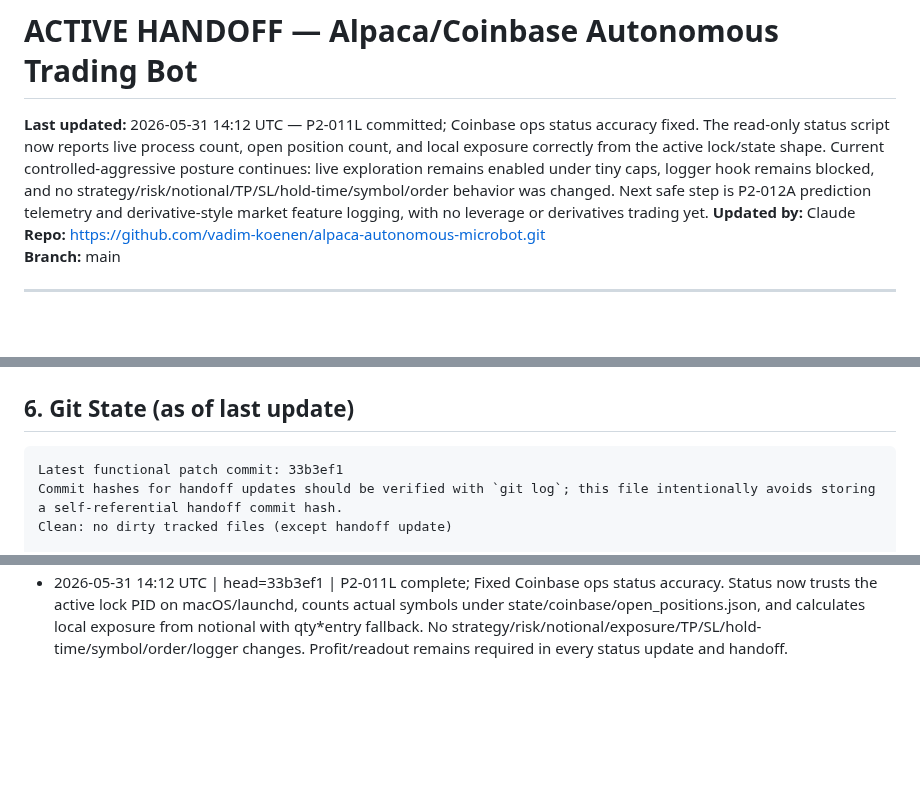
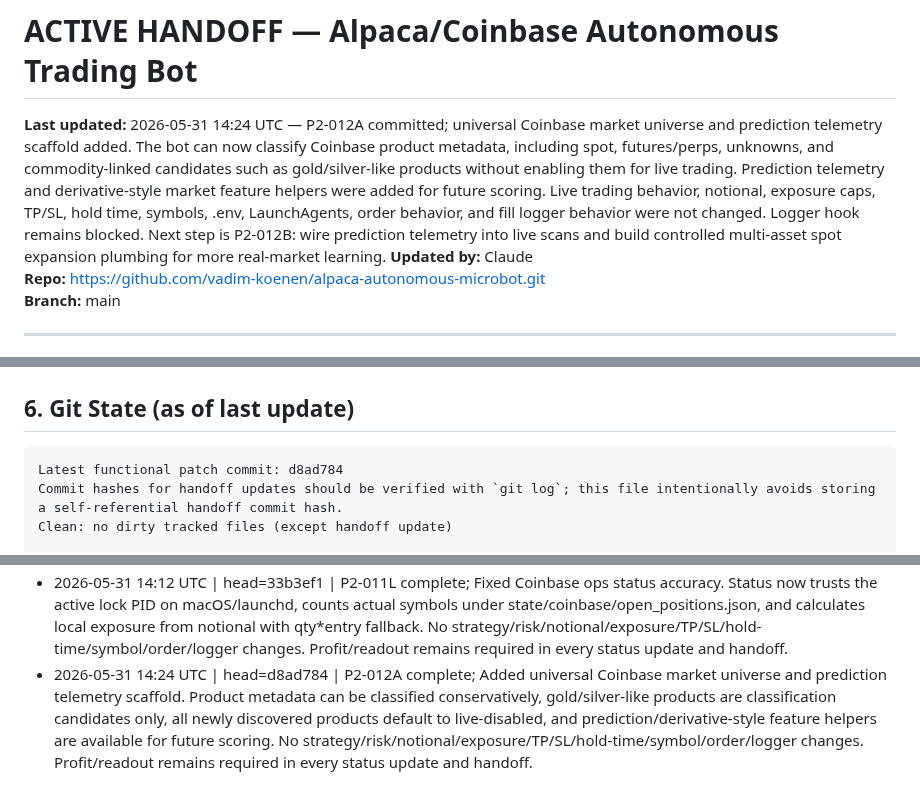
Before and after one commit to vadim-koenen/alpaca-autonomous-microbot, a Markdown page: docs/ACTIVE_HANDOFF.md, 3 parts joined by grey strips. Rendered like a GitHub page; blank space fills up the shorter version.

Commit message:
update ACTIVE_HANDOFF: P2-012A complete

````diff
--- a/docs/ACTIVE_HANDOFF.md
+++ b/docs/ACTIVE_HANDOFF.md
@@ -2,7 +2,7 @@
 <!-- This file is the shared context layer between Claude (advisor) and ChatGPT/Copilot (executor). -->
 <!-- Update this file after every session. Both AIs read from here. Do not let it go stale. -->
 
-**Last updated:** 2026-05-31 14:12 UTC — P2-011L committed; Coinbase ops status accuracy fixed. The read-only status script now reports live process count, open position count, and local exposure correctly from the active lock/state shape. Current controlled-aggressive posture continues: live exploration remains enabled under tiny caps, logger hook remains blocked, and no strategy/risk/notional/TP/SL/hold-time/symbol/order behavior was changed. Next safe step is P2-012A prediction telemetry and derivative-style market feature logging, with no leverage or derivatives trading yet.
+**Last updated:** 2026-05-31 14:24 UTC — P2-012A committed; universal Coinbase market universe and prediction telemetry scaffold added. The bot can now classify Coinbase product metadata, including spot, futures/perps, unknowns, and commodity-linked candidates such as gold/silver-like products without enabling them for live trading. Prediction telemetry and derivative-style market feature helpers were added for future scoring. Live trading behavior, notional, exposure caps, TP/SL, hold time, symbols, .env, LaunchAgents, order behavior, and fill logger behavior were not changed. Logger hook remains blocked. Next step is P2-012B: wire prediction telemetry into live scans and build controlled multi-asset spot expansion plumbing for more real-market learning.
 **Updated by:** Claude
 **Repo:** https://github.com/vadim-koenen/alpaca-autonomous-microbot.git
 **Branch:** main
@@ -134,7 +134,7 @@ fee_model:
 ## 6. Git State (as of last update)
 
 ```
-Latest functional patch commit: 33b3ef1
+Latest functional patch commit: d8ad784
 Commit hashes for handoff updates should be verified with `git log`; this file intentionally avoids storing a self-referential handoff commit hash.
 Clean: no dirty tracked files (except handoff update)
 
@@ -282,3 +282,4 @@ No live behavior, config, risk, runtime, strategy, .env, LaunchAgent, or order-s
 - 2026-05-31 13:26 UTC | head=5b7e73e | P2-011J complete; Added read-only Coinbase broker-fact discovery/probe proof with documentation, script, and tests. The probe remains disabled by default for live calls, redacts sensitive identifiers, performs no writes, does not call append_coinbase_fill_row, and does not add or call order submission/cancel/modify paths. Logger hook remains blocked pending direct broker proof of sell proceeds, stable fill IDs, and per-fill fees.
 - 2026-05-31 14:03 UTC | head=0ac6112 | P2-011K complete; Added controlled aggressive live runtime hardening: namespace-aware single-process lock, stale-lock recovery, conservative journal-driven counter reconstruction, honest startup logging, and read-only Coinbase ops status script. Live exploration remains enabled under tiny caps. Logger hook remains blocked; append_coinbase_fill_row is not called. Profit/readout metric must be included in every future status/handoff. Grok usage was around half during this run, so future Grok prompts should be compact and used only when local verification cannot resolve the issue.
 - 2026-05-31 14:12 UTC | head=33b3ef1 | P2-011L complete; Fixed Coinbase ops status accuracy. Status now trusts the active lock PID on macOS/launchd, counts actual symbols under state/coinbase/open_positions.json, and calculates local exposure from notional with qty*entry fallback. No strategy/risk/notional/exposure/TP/SL/hold-time/symbol/order/logger changes. Profit/readout remains required in every status update and handoff.
+- 2026-05-31 14:24 UTC | head=d8ad784 | P2-012A complete; Added universal Coinbase market universe and prediction telemetry scaffold. Product metadata can be classified conservatively, gold/silver-like products are classification candidates only, all newly discovered products default to live-disabled, and prediction/derivative-style feature helpers are available for future scoring. No strategy/risk/notional/exposure/TP/SL/hold-time/symbol/order/logger changes. Profit/readout remains required in every status update and handoff.
````
